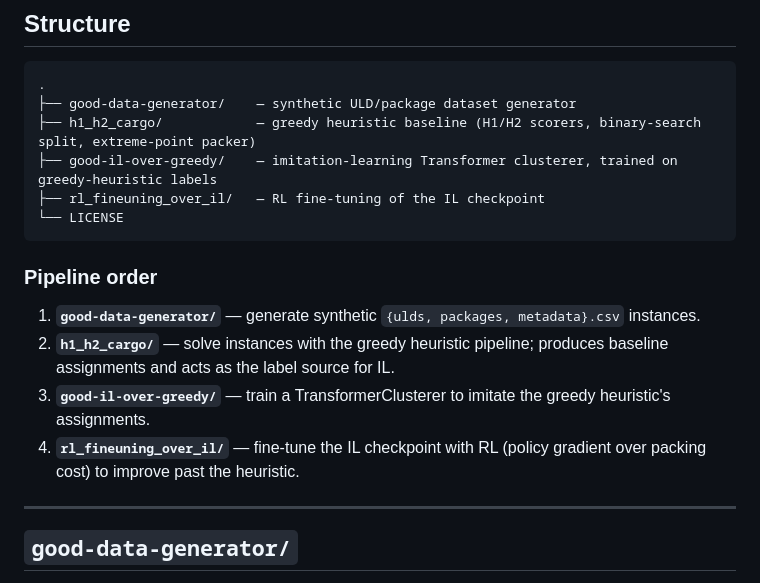
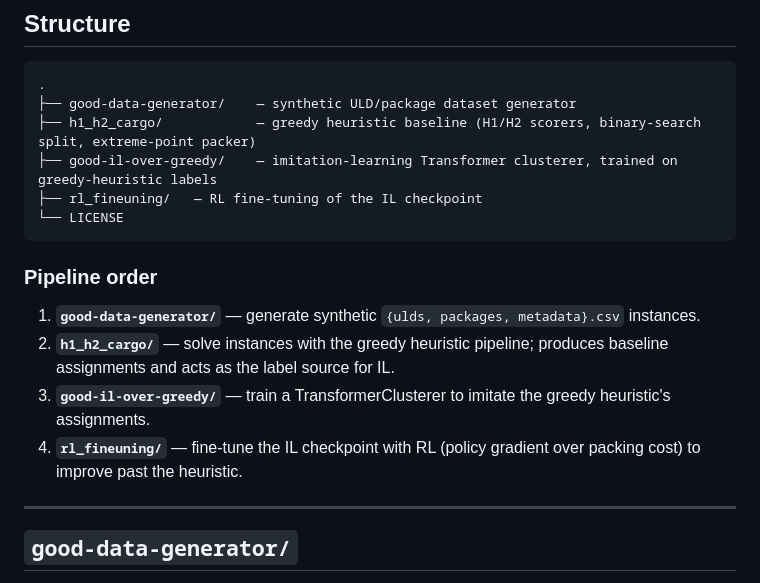
Before and after one commit to Ram-ui31/AI_based_Cargo_Packing, a Markdown page: README.md, the part around the change. GitHub-like rendering.

````diff
--- a/README.md
+++ b/README.md
@@ -9,7 +9,7 @@ End-to-end pipeline for the Unit Load Device (ULD) cargo-packing problem: assign
 ├── good-data-generator/    — synthetic ULD/package dataset generator
 ├── h1_h2_cargo/            — greedy heuristic baseline (H1/H2 scorers, binary-search split, extreme-point packer)
 ├── good-il-over-greedy/    — imitation-learning Transformer clusterer, trained on greedy-heuristic labels
-├── rl_fineuning_over_il/   — RL fine-tuning of the IL checkpoint
+├── rl_fineuning/   — RL fine-tuning of the IL checkpoint
 └── LICENSE
 ```
 
@@ -18,7 +18,7 @@ End-to-end pipeline for the Unit Load Device (ULD) cargo-packing problem: assign
 1. **`good-data-generator/`** — generate synthetic `{ulds, packages, metadata}.csv` instances.
 2. **`h1_h2_cargo/`** — solve instances with the greedy heuristic pipeline; produces baseline assignments and acts as the label source for IL.
 3. **`good-il-over-greedy/`** — train a TransformerClusterer to imitate the greedy heuristic's assignments.
-4. **`rl_fineuning_over_il/`** — fine-tune the IL checkpoint with RL (policy gradient over packing cost) to improve past the heuristic.
+4. **`rl_fineuning/`** — fine-tune the IL checkpoint with RL (policy gradient over packing cost) to improve past the heuristic.
 
 ---
 
````
